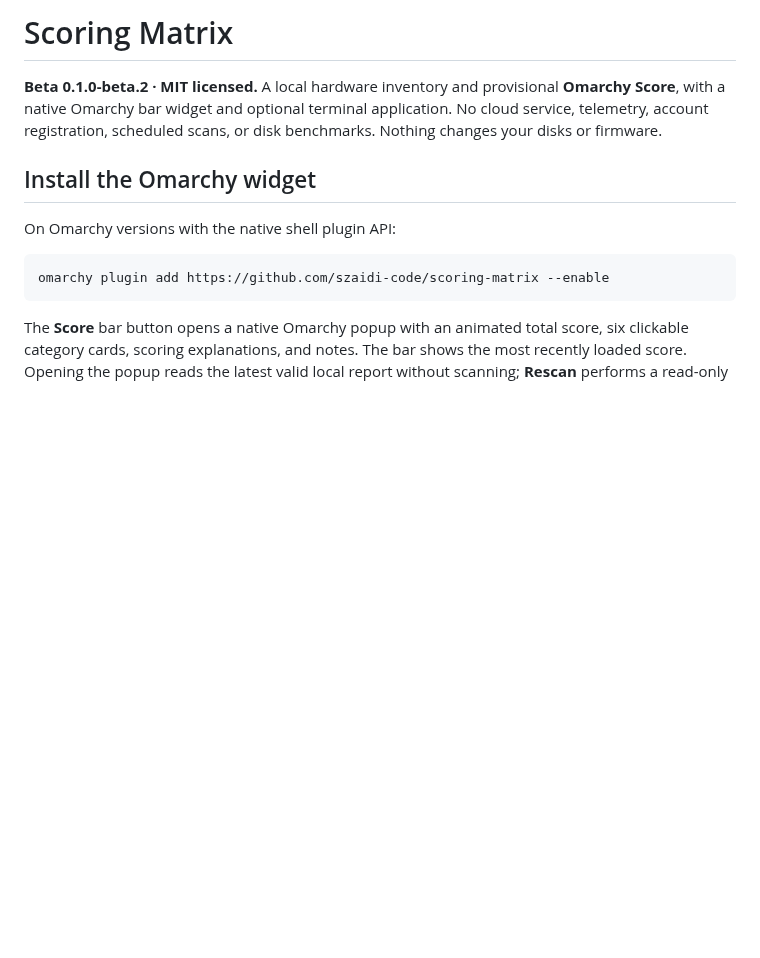
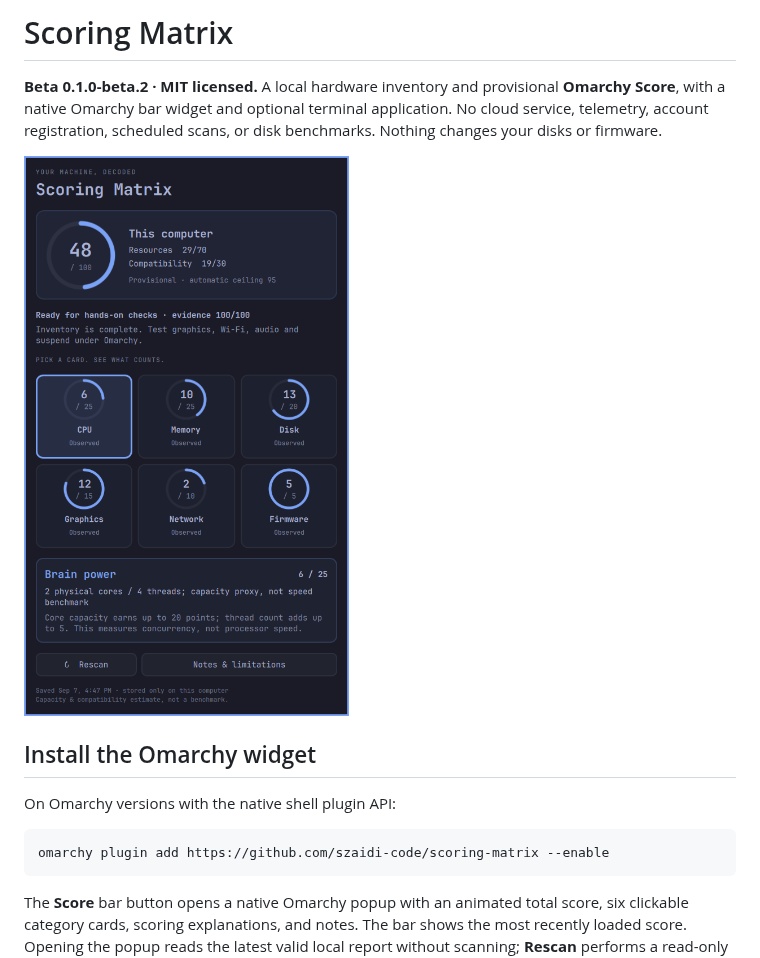
Before and after one commit to szaidi-code/scoring-matrix, a Markdown page: README.md, the part around the change. Rendered like a GitHub page; pictures changed too: preview.png (added); blank space fills up the shorter version.

Commit message:
Add anonymous widget preview to README and marketplace

```diff
--- a/README.md
+++ b/README.md
@@ -1,6 +1,8 @@
 # Scoring Matrix
 
 **Beta 0.1.0-beta.2 · MIT licensed.** A local hardware inventory and provisional **Omarchy Score**, with a native Omarchy bar widget and optional terminal application. No cloud service, telemetry, account registration, scheduled scans, or disk benchmarks. Nothing changes your disks or firmware.
+
+![Scoring Matrix widget showing category scores and evidence coverage](preview.png)
 
 ## Install the Omarchy widget
 
```
Also changed, not shown: docs/publication.md (+1 -1 lines), docs/submission.md (+1 -1 lines).
